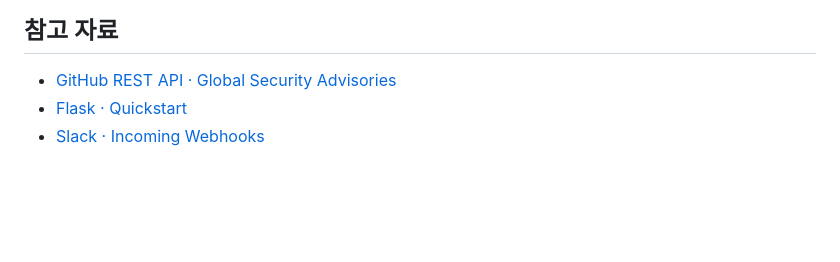
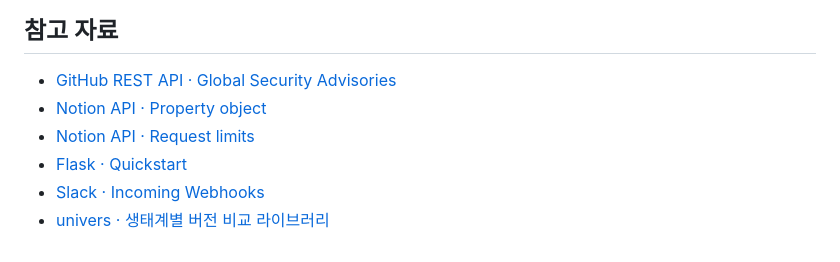
Before and after one commit to Shielders35-Python8/python-project, a Markdown page: README.md, the part around the change. Rendered like a GitHub page; blank space fills up the shorter version.

Commit message:
readme 참고자료 수정

```diff
--- a/README.md
+++ b/README.md
@@ -457,5 +457,8 @@ git push origin main
 ## 참고 자료
 
 - [GitHub REST API · Global Security Advisories](https://docs.github.com/en/rest/security-advisories/global-advisories)
+- [Notion API · Property object](https://developers.notion.com/reference/property-object)
+- [Notion API · Request limits](https://developers.notion.com/reference/request-limits)
 - [Flask · Quickstart](https://flask.palletsprojects.com/en/stable/quickstart/)
 - [Slack · Incoming Webhooks](https://docs.slack.dev/messaging/sending-messages-using-incoming-webhooks/)
+- [univers · 생태계별 버전 비교 라이브러리](https://github.com/aboutcode-org/univers)
```
